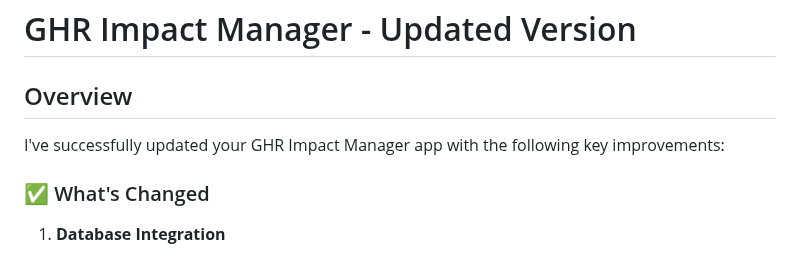
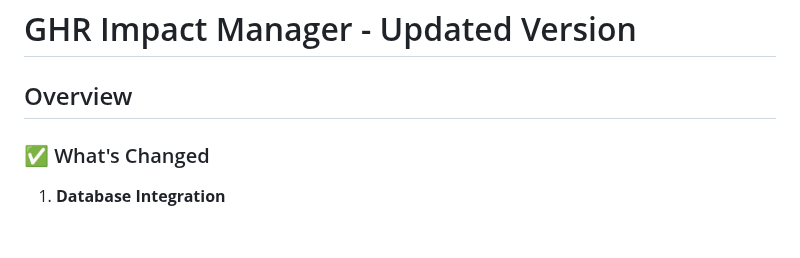
Before and after one commit to mjones1052/GHR-Impact-Manager, a Markdown page: README.md, the part around the change. GitHub-like rendering; blank space fills up the shorter version.

Commit message:
Update README to reflect recent changes
Removed outdated update note from README.

```diff
--- a/README.md
+++ b/README.md
@@ -1,8 +1,6 @@
 # GHR Impact Manager - Updated Version
 
 ## Overview
-
-I've successfully updated your GHR Impact Manager app with the following key improvements:
 
 ### ✅ What's Changed
 
```
